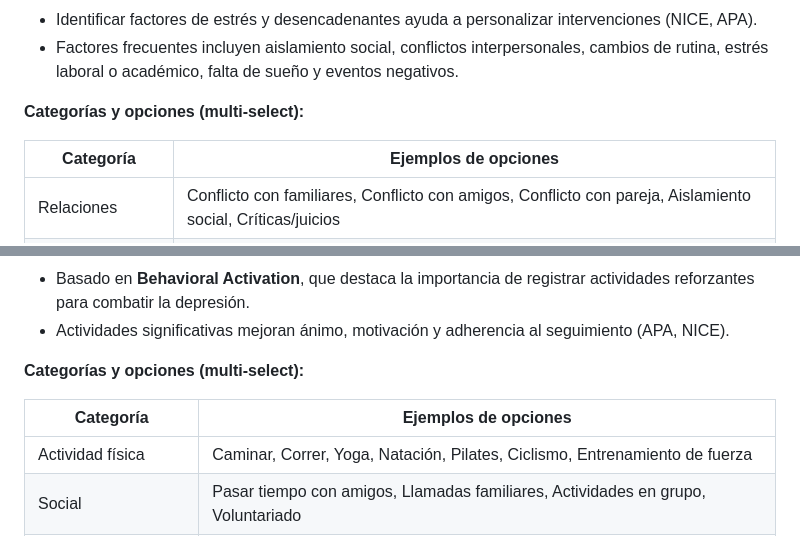
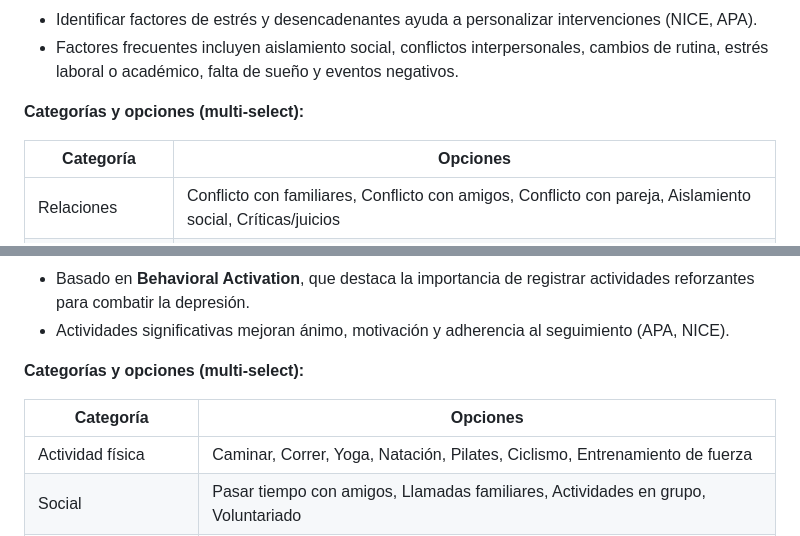
Before and after one commit to AdrianDiaz24/DAW2-Proyecto-Grupo-7, a Markdown page: docs/formulario-inicial.md, 2 parts joined by grey strips. Drawn GitHub-style.

Commit message:
Corregir readme

```diff
--- a/docs/formulario-inicial.md
+++ b/docs/formulario-inicial.md
@@ -16,7 +16,7 @@ Cada formulario se basa en **buenas prácticas clínicas** y literatura científ
 
 **Categorías y opciones (multi-select):**
 
-| Categoría | Ejemplos de opciones |
+| Categoría | Opciones |
 |-----------|-------------------|
 | Relaciones | Conflicto con familiares, Conflicto con amigos, Conflicto con pareja, Aislamiento social, Críticas/juicios |
 | Trabajo / Estudio | Sobrecarga laboral, Exámenes, Falta de reconocimiento, Cambios en responsabilidades |
@@ -47,7 +47,7 @@ Cada formulario se basa en **buenas prácticas clínicas** y literatura científ
 
 **Categorías y opciones (multi-select):**
 
-| Categoría | Ejemplos de opciones |
+| Categoría | Opciones |
 |-----------|-------------------|
 | Actividad física | Caminar, Correr, Yoga, Natación, Pilates, Ciclismo, Entrenamiento de fuerza |
 | Social | Pasar tiempo con amigos, Llamadas familiares, Actividades en grupo, Voluntariado |
```
